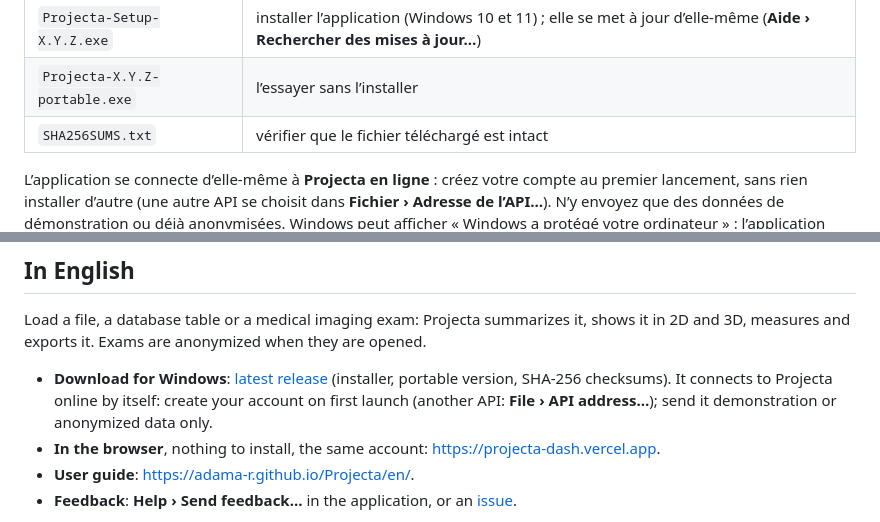
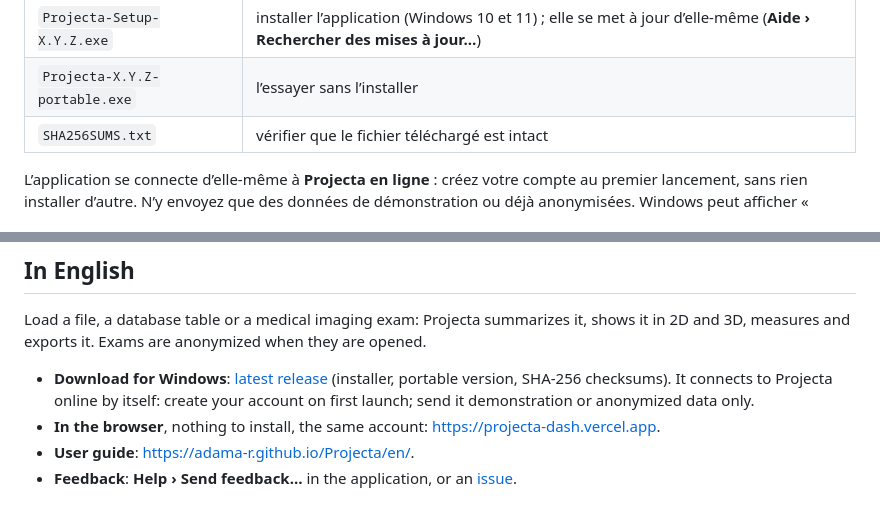
Before and after one commit to Adama-R/Projecta, a Markdown page: README.md, 2 parts joined by grey strips. GitHub-like rendering.

Commit message:
docs: no API address in the README: the application connects by itself
Co-Authored-By: Claude Opus 5.5 <noreply@anthropic.com>

```diff
--- a/README.md
+++ b/README.md
@@ -32,8 +32,8 @@ Sur la page de la [dernière version](https://github.com/Adama-R/Projecta/releas
 | `SHA256SUMS.txt` | vérifier que le fichier téléchargé est intact |
 
 L’application se connecte d’elle-même à **Projecta en ligne** : créez
-votre compte au premier lancement, sans rien installer d’autre (une autre
-API se choisit dans **Fichier › Adresse de l’API…**). N’y envoyez que des
+votre compte au premier lancement, sans rien installer d’autre. N’y
+envoyez que des
 données de démonstration ou déjà anonymisées. Windows peut afficher
 « Windows a protégé votre ordinateur » : l’application n’est pas encore
 signée ; **Informations complémentaires › Exécuter quand même**.
@@ -67,8 +67,8 @@ anonymized when they are opened.
 
 - **Download for Windows**: [latest release](https://github.com/Adama-R/Projecta/releases/latest)
   (installer, portable version, SHA-256 checksums). It connects to Projecta
-  online by itself: create your account on first launch (another API:
-  **File › API address…**); send it demonstration or anonymized data only.
+  online by itself: create your account on first launch; send it
+  demonstration or anonymized data only.
 - **In the browser**, nothing to install, the same account:
   <https://projecta-dash.vercel.app>.
 - **User guide**: <https://adama-r.github.io/Projecta/en/>.
```
